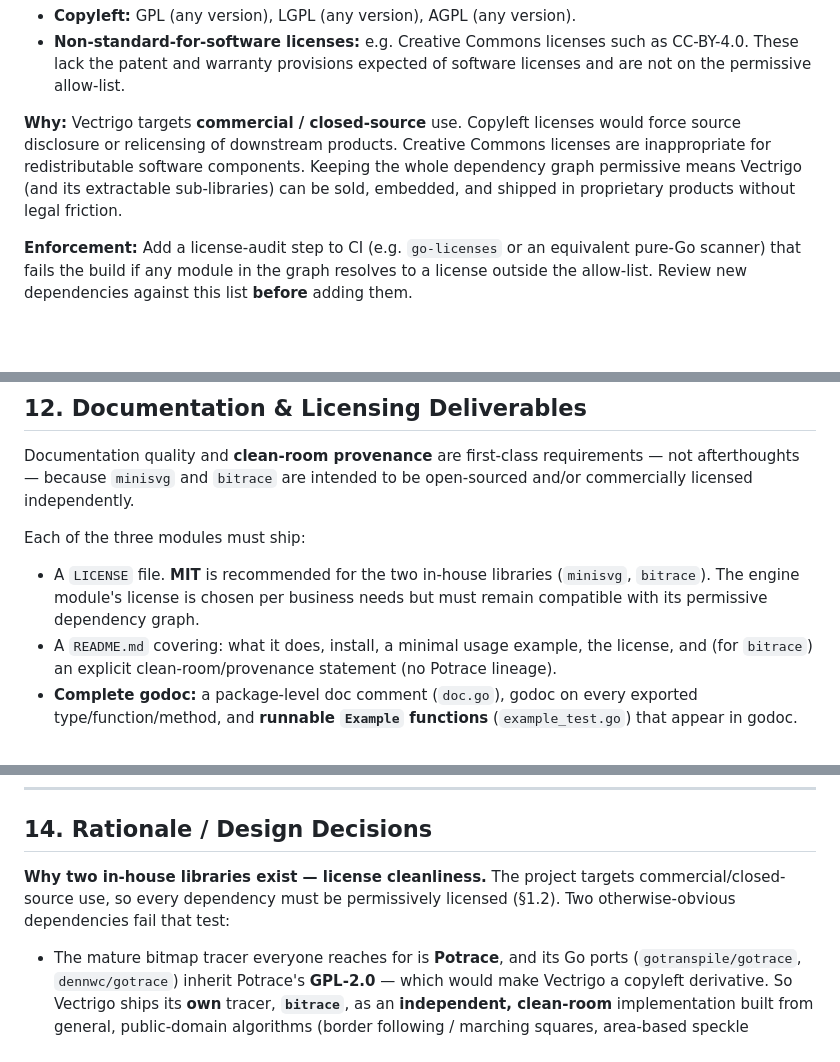
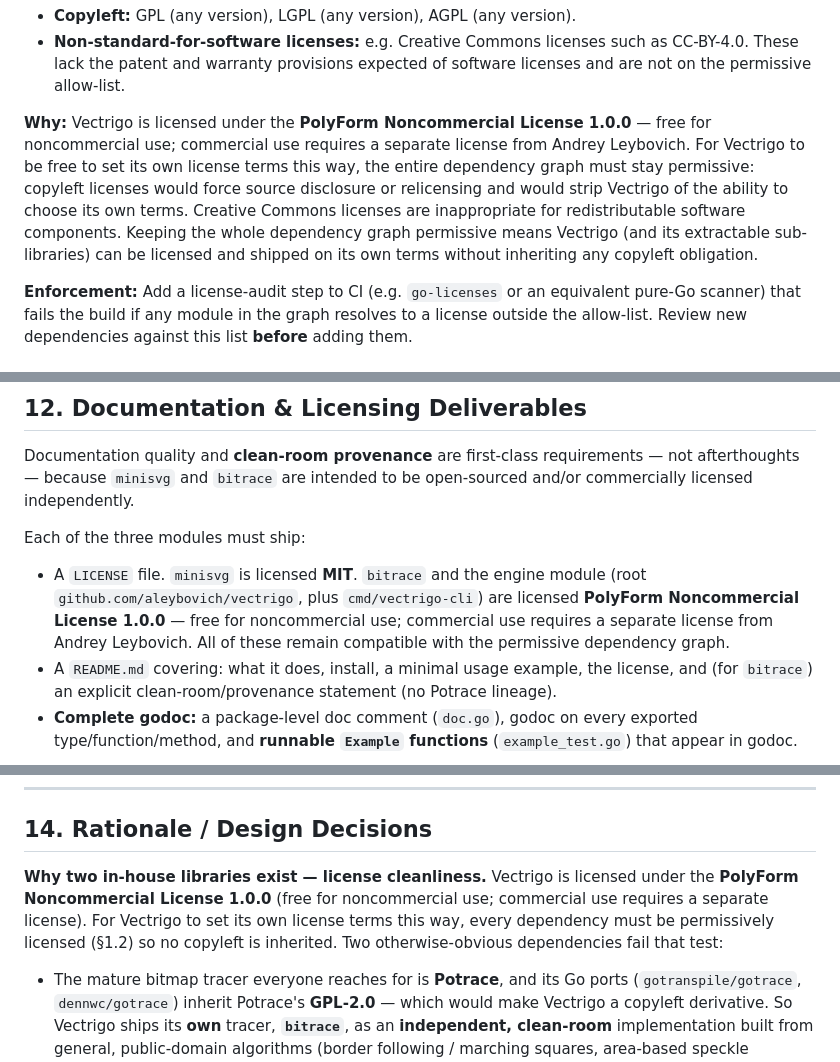
Before and after one commit to aleybovich/vectrigo, a Markdown page: plan.md, 3 parts joined by grey strips. Drawn GitHub-style; blank space fills up the shorter version.

Commit message:
Correct plan.md licensing to the PolyForm Noncommercial split
plan.md still described the in-house libraries as "MIT (recommended)"
and the engine license as "chosen per business needs," framing the
project around "commercial / closed-source" use. Update it to the
licensing the repo actually ships:

- Engine (root module) + cmd/vectrigo-cli + bitrace: PolyForm
  Noncommercial License 1.0.0 (free for noncommercial use; commercial
  use requires a separate license from Andrey Leybovich).
- minisvg: MIT.

The permissive third-party dependency allow-list (§1.2) is unchanged —
keeping the dependency graph copyleft-free is precisely what lets
Vectrigo set its own PolyForm terms.

Co-Authored-By: Claude Opus 4.8 <noreply@anthropic.com>
Claude-Session: https://claude.ai/code/session_0156bk5xmvZEdqKSW9rsoEby

```diff
--- a/plan.md
+++ b/plan.md
@@ -72,11 +72,14 @@ The following are **FORBIDDEN**:
   CC-BY-4.0. These lack the patent and warranty provisions expected of software
   licenses and are not on the permissive allow-list.
 
-**Why:** Vectrigo targets **commercial / closed-source** use. Copyleft licenses would
-force source disclosure or relicensing of downstream products. Creative Commons
-licenses are inappropriate for redistributable software components. Keeping the whole
-dependency graph permissive means Vectrigo (and its extractable sub-libraries) can be
-sold, embedded, and shipped in proprietary products without legal friction.
+**Why:** Vectrigo is licensed under the **PolyForm Noncommercial License 1.0.0** — free
+for noncommercial use; commercial use requires a separate license from Andrey Leybovich.
+For Vectrigo to be free to set its own license terms this way, the entire dependency
+graph must stay permissive: copyleft licenses would force source disclosure or
+relicensing and would strip Vectrigo of the ability to choose its own terms. Creative
+Commons licenses are inappropriate for redistributable software components. Keeping the
+whole dependency graph permissive means Vectrigo (and its extractable sub-libraries) can
+be licensed and shipped on its own terms without inheriting any copyleft obligation.
 
 **Enforcement:** Add a license-audit step to CI (e.g. `go-licenses` or an equivalent
 pure-Go scanner) that fails the build if any module in the graph resolves to a license
@@ -802,9 +806,11 @@ commercially licensed independently.
 
 Each of the three modules must ship:
 
-- A `LICENSE` file. **MIT** is recommended for the two in-house libraries (`minisvg`,
-  `bitrace`). The engine module's license is chosen per business needs but must remain
-  compatible with its permissive dependency graph.
+- A `LICENSE` file. `minisvg` is licensed **MIT**. `bitrace` and the engine module
+  (root `github.com/aleybovich/vectrigo`, plus `cmd/vectrigo-cli`) are licensed
+  **PolyForm Noncommercial License 1.0.0** — free for noncommercial use; commercial use
+  requires a separate license from Andrey Leybovich. All of these remain compatible with
+  the permissive dependency graph.
 - A `README.md` covering: what it does, install, a minimal usage example, the license,
   and (for `bitrace`) an explicit clean-room/provenance statement (no Potrace lineage).
 - **Complete godoc:** a package-level doc comment (`doc.go`), godoc on every exported
@@ -846,8 +852,10 @@ Definition of done for each milestone: builds with `CGO_ENABLED=0`, passes `go v
 ## 14. Rationale / Design Decisions
 
 **Why two in-house libraries exist — license cleanliness.**
-The project targets commercial/closed-source use, so every dependency must be
-permissively licensed (§1.2). Two otherwise-obvious dependencies fail that test:
+Vectrigo is licensed under the **PolyForm Noncommercial License 1.0.0** (free for
+noncommercial use; commercial use requires a separate license). For Vectrigo to set its
+own license terms this way, every dependency must be permissively licensed (§1.2) so no
+copyleft is inherited. Two otherwise-obvious dependencies fail that test:
 
 - The mature bitmap tracer everyone reaches for is **Potrace**, and its Go ports
   (`gotranspile/gotrace`, `dennwc/gotrace`) inherit Potrace's **GPL-2.0** — which would
```
Also changed, not shown: other parts of plan.md (+7 -6 lines).
